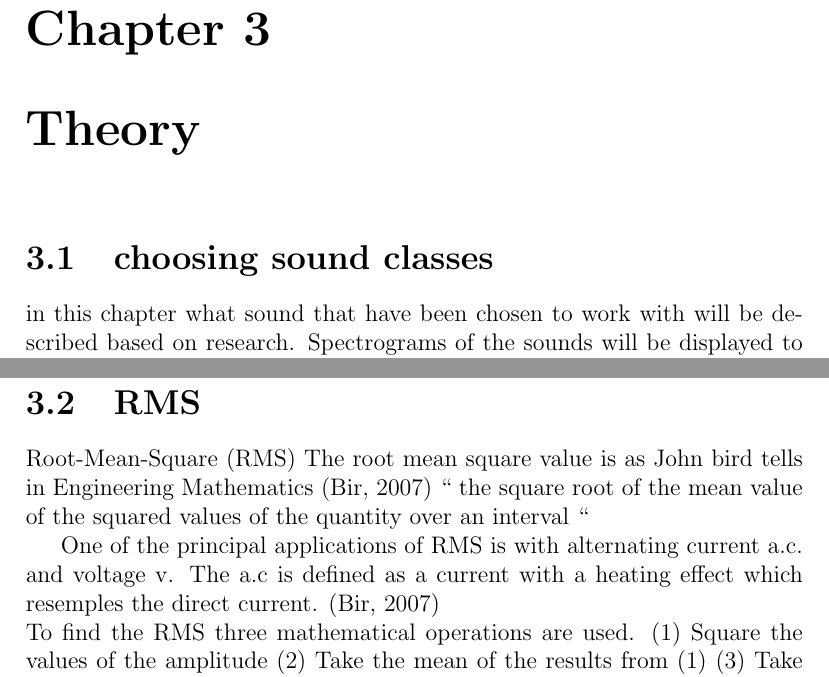
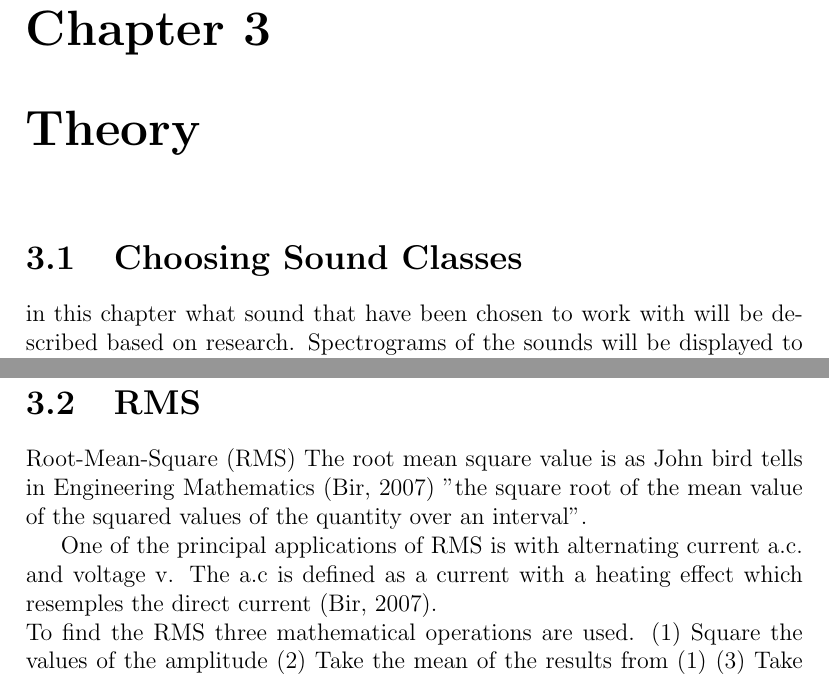
Before and after one commit to RasmusBlind/P4-Project-report-latex, a LaTeX thesis (Report/Header.tex, which reads Report/tex/RMS.tex, Report/tex/choosingSoundClass.tex): two parts of pages 13 and 14 of 43, joined at a grey line, cut so that both start at the same text. Compiled offline with pdfLaTeX.

Commit message:
Issue #5
minor corrections in header, RMS and Choosing sound classification

```diff
--- a/Report/tex/RMS.tex
+++ b/Report/tex/RMS.tex
@@ -1,9 +1,9 @@
 \section{RMS}
 Root-Mean-Square (RMS)
-The root mean square value is as John bird tells in Engineering Mathematics \citep{Bird2007} “ the square root of the mean value of the squared values of the quantity over an interval “
+The root mean square value is as John bird tells in Engineering Mathematics \citep{Bird2007} "the square root of the mean value of the squared values of the quantity over an interval".
 
 
-One of the principal applications of RMS is with alternating current a.c. and voltage v. The a.c is defined as a current with a heating effect which resemples the direct current. \citep{Bird2007}
+One of the principal applications of RMS is with alternating current a.c. and voltage v. The a.c is defined as a current with a heating effect which resemples the direct current \citep{Bird2007}.
 \\
 To find the RMS three mathematical operations are used.
 (1)	Square the values of the amplitude
--- a/Report/tex/choosingSoundClass.tex
+++ b/Report/tex/choosingSoundClass.tex
@@ -1,4 +1,4 @@
-\section{choosing sound classes}
+\section{Choosing Sound Classes}
 in this chapter what sound that have been chosen to work with will be described based on research. Spectrograms of the sounds will be displayed to give a idea of how the sounds look like and how they differ.\\
 the 3 sound that was chosen are based on some of the articles that have been read, where they have chosen similar sound\citep{Stowell2010}\citep{QBBB}. the sounds that have been used was the kick drum / bass drum, the snare drum and the high hat beat boxing sound.\\
 \begin{figure}[h]
```
Also changed, not shown: Report/Header.tex (+1 -1 lines).
